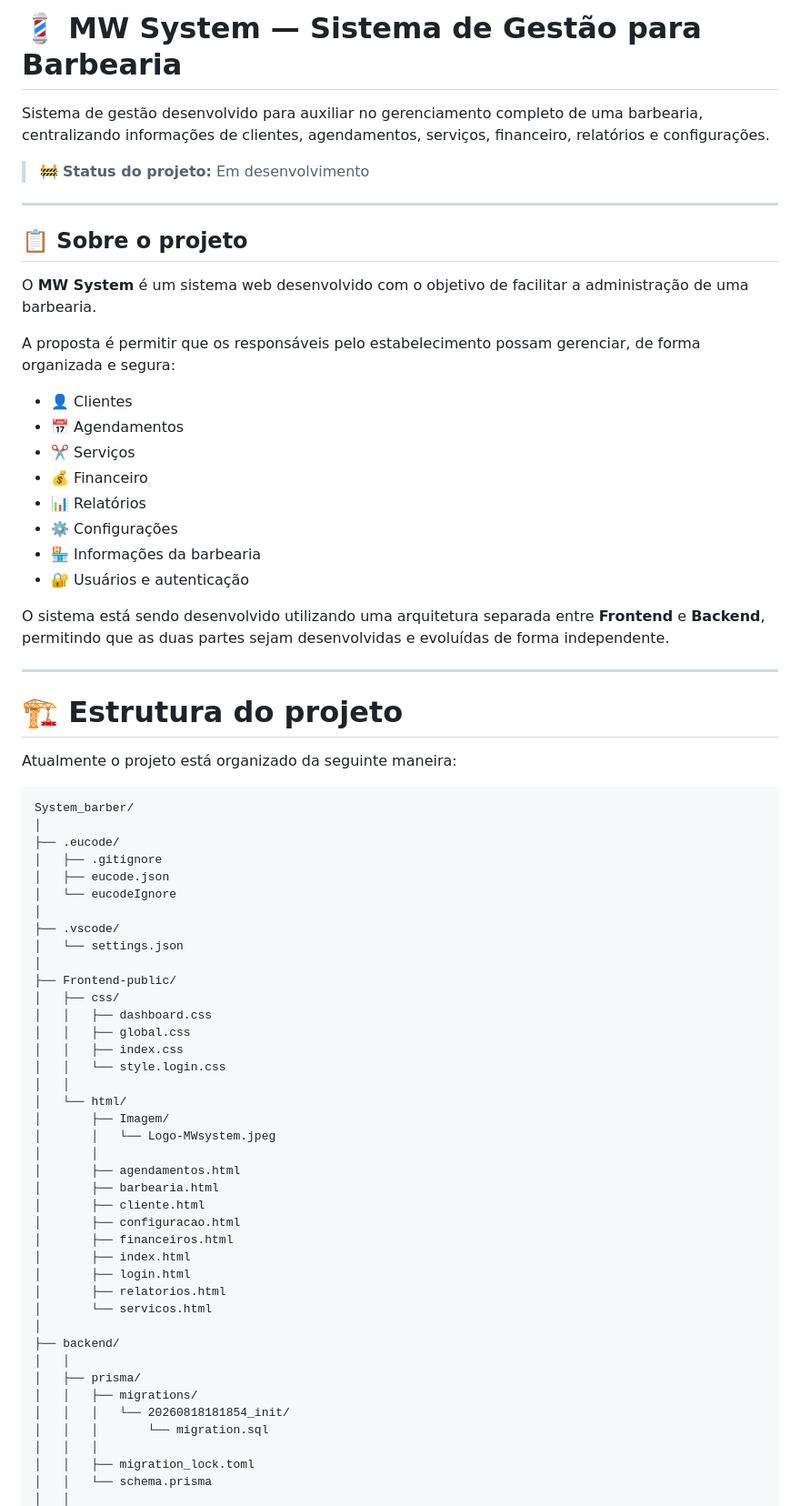
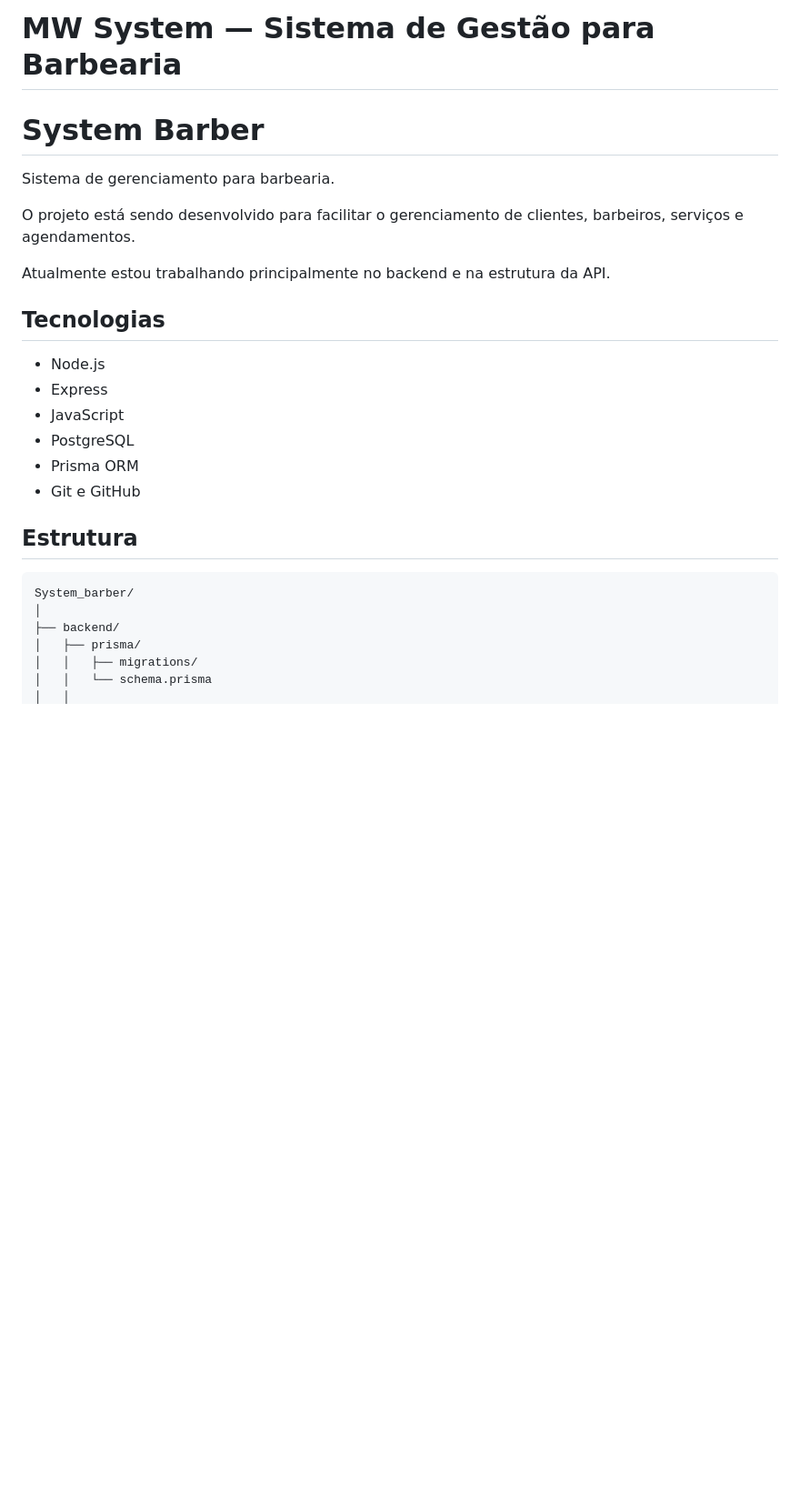
Before and after one commit to willianfernandes2079-collab/System_barber, a Markdown page: README.md, the part around one of its changes. Shown at 91% size. GitHub-like rendering; blank space fills up the shorter version.

````diff
--- a/README.md
+++ b/README.md
@@ -1,73 +1,29 @@
-# 💈 MW System — Sistema de Gestão para Barbearia
+# MW System — Sistema de Gestão para Barbearia
 
-Sistema de gestão desenvolvido para auxiliar no gerenciamento completo de uma barbearia, centralizando informações de clientes, agendamentos, serviços, financeiro, relatórios e configurações.
+# System Barber
 
-> 🚧 **Status do projeto:** Em desenvolvimento
+Sistema de gerenciamento para barbearia.
 
----
+O projeto está sendo desenvolvido para facilitar o gerenciamento de clientes, barbeiros, serviços e agendamentos.
 
-## 📋 Sobre o projeto
+Atualmente estou trabalhando principalmente no backend e na estrutura da API.
 
-O **MW System** é um sistema web desenvolvido com o objetivo de facilitar a administração de uma barbearia.
+## Tecnologias
 
-A proposta é permitir que os responsáveis pelo estabelecimento possam gerenciar, de forma organizada e segura:
+* Node.js
+* Express
+* JavaScript
+* PostgreSQL
+* Prisma ORM
+* Git e GitHub
 
-- 👤 Clientes
-- 📅 Agendamentos
-- ✂️ Serviços
-- 💰 Financeiro
-- 📊 Relatórios
-- ⚙️ Configurações
-- 🏪 Informações da barbearia
-- 🔐 Usuários e autenticação
-
-O sistema está sendo desenvolvido utilizando uma arquitetura separada entre **Frontend** e **Backend**, permitindo que as duas partes sejam desenvolvidas e evoluídas de forma independente.
-
----
-
-# 🏗️ Estrutura do projeto
-
-Atualmente o projeto está organizado da seguinte maneira:
+## Estrutura
 
 ```text
 System_barber/
 │
-├── .eucode/
-│   ├── .gitignore
-│   ├── eucode.json
-│   └── eucodeIgnore
-│
-├── .vscode/
-│   └── settings.json
-│
-├── Frontend-public/
-│   ├── css/
-│   │   ├── dashboard.css
-│   │   ├── global.css
-│   │   ├── index.css
-│   │   └── style.login.css
-│   │
-│   └── html/
-│       ├── Imagem/
-│       │   └── Logo-MWsystem.jpeg
-│       │
-│       ├── agendamentos.html
-│       ├── barbearia.html
-│       ├── cliente.html
-│       ├── configuracao.html
-│       ├── financeiros.html
-│       ├── index.html
-│       ├── login.html
-│       ├── relatorios.html
-│       └── servicos.html
-│
 ├── backend/
-│   │
 │   ├── prisma/
 │   │   ├── migrations/
-│   │   │   └── 20260818181854_init/
-│   │   │       └── migration.sql
-│   │   │
-│   │   ├── migration_lock.toml
 │   │   └── schema.prisma
 │   │
````
Also changed, not shown: other parts of README.md (+218 -50 lines).
